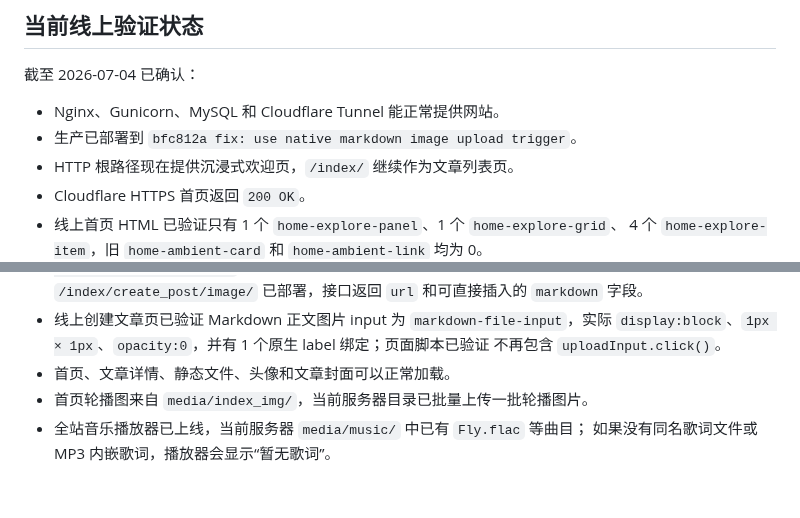
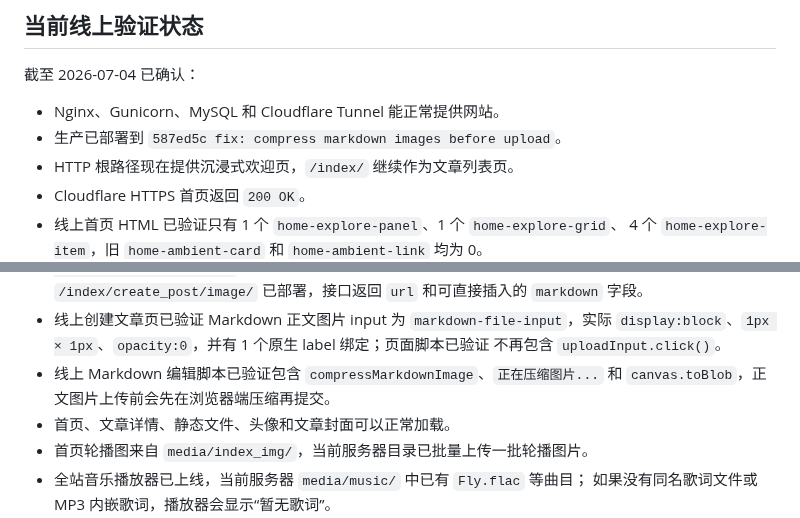
Before and after one commit to saitoasukakuku/clover-blog, a Markdown page: AGENTS.MD, 2 parts joined by grey strips. Rendered like a GitHub page; blank space fills up the shorter version.

```diff
--- a/AGENTS.MD
+++ b/AGENTS.MD
@@ -908,7 +911,7 @@ SMTP 邮件变量是否已配置，需要用户在生产服务器确认。只记
 截至 2026-07-04 已确认：
 
 - Nginx、Gunicorn、MySQL 和 Cloudflare Tunnel 能正常提供网站。
-- 生产已部署到 `bfc812a fix: use native markdown image upload trigger`。
+- 生产已部署到 `587ed5c fix: compress markdown images before upload`。
 - HTTP 根路径现在提供沉浸式欢迎页，`/index/` 继续作为文章列表页。
 - Cloudflare HTTPS 首页返回 `200 OK`。
 - 线上首页 HTML 已验证只有 1 个 `home-explore-panel`、1 个 `home-explore-grid`、
@@ -928,6 +931,8 @@ SMTP 邮件变量是否已配置，需要用户在生产服务器确认。只记
 - 线上创建文章页已验证 Markdown 正文图片 input 为 `markdown-file-input`，实际
   `display:block`、`1px × 1px`、`opacity:0`，并有 1 个原生 label 绑定；页面脚本已验证
   不再包含 `uploadInput.click()`。
+- 线上 Markdown 编辑脚本已验证包含 `compressMarkdownImage`、`正在压缩图片...` 和
+  `canvas.toBlob`，正文图片上传前会先在浏览器端压缩再提交。
 - 首页、文章详情、静态文件、头像和文章封面可以正常加载。
 - 首页轮播图来自 `media/index_img/`，当前服务器目录已批量上传一批轮播图片。
 - 全站音乐播放器已上线，当前服务器 `media/music/` 中已有 `Fly.flac` 等曲目；
```
Also changed, not shown: other parts of AGENTS.MD (+5 -2 lines).
